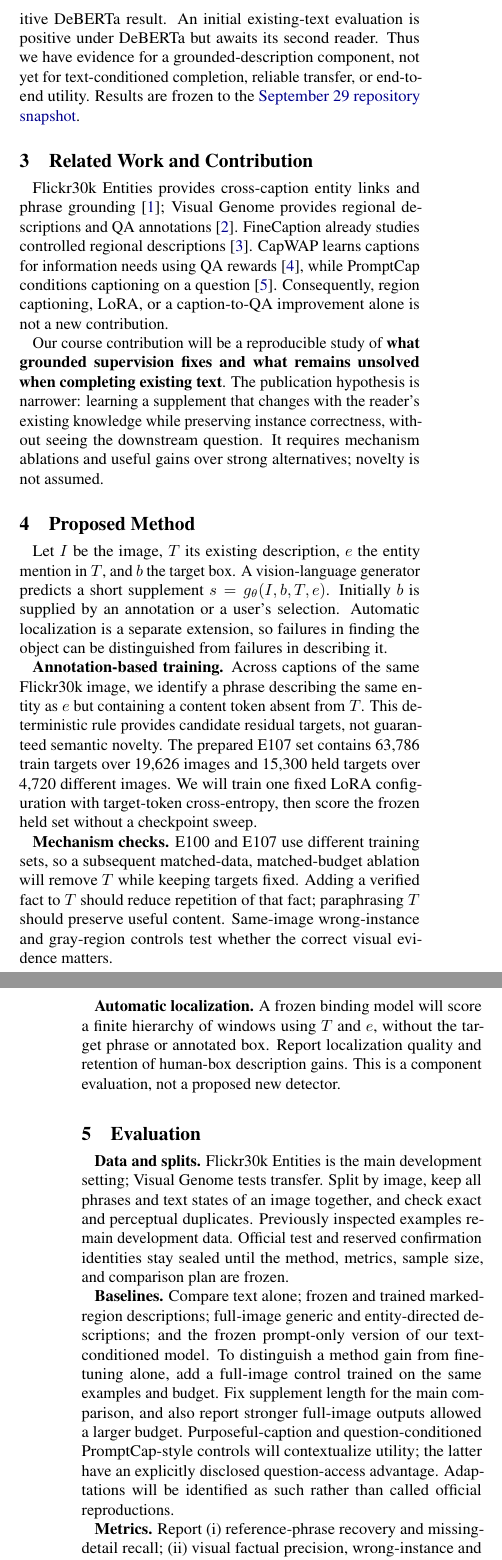
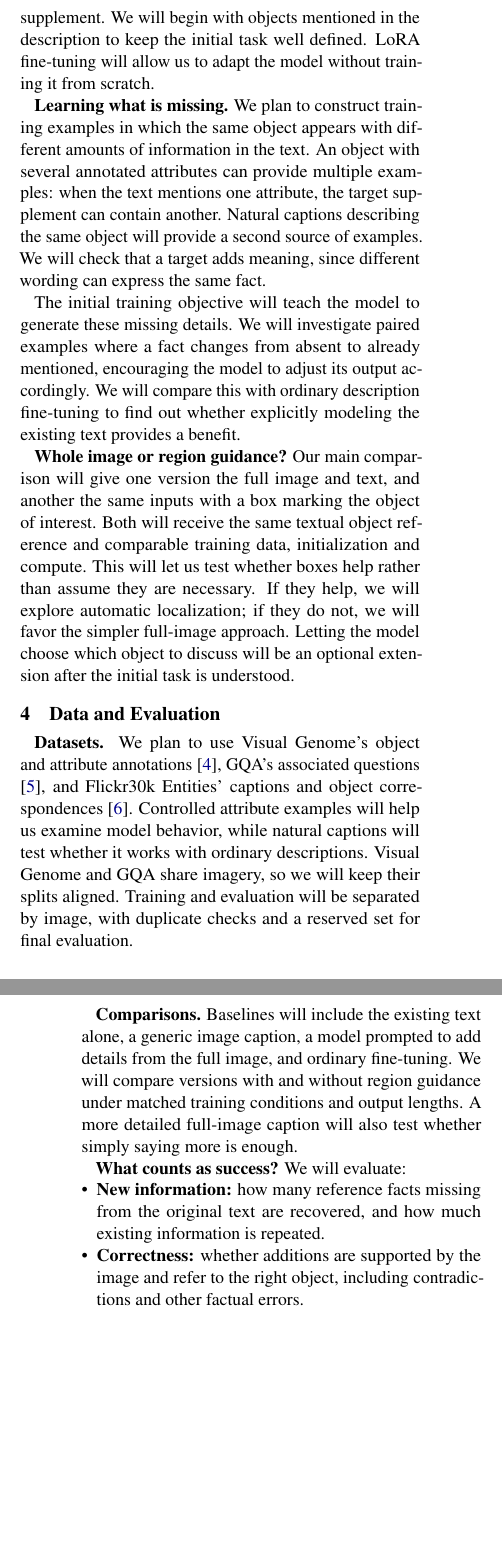
Before and after one commit to Yvonne-Yu217/What-Does-the-Image-Add-Proposal, a LaTeX document (proposal.tex): two parts of the columns of pages 1 and 2 of 2, joined at a grey line, cut at the place of the change, the shorter picture padded with empty space. Compiled offline with pdfLaTeX.

Commit message:
Rewrite proposal as an initial research plan

```diff
--- a/proposal.tex
+++ b/proposal.tex
@@ -1,9 +1,9 @@
-\documentclass[10pt,twocolumn]{article}
-\usepackage[letterpaper,margin=0.7in,columnsep=0.24in]{geometry}
+\documentclass[11pt,twocolumn]{article}
+\usepackage[letterpaper,margin=0.7in,columnsep=0.25in]{geometry}
 \usepackage[T1]{fontenc}
-\usepackage{times,microtype,amsmath,booktabs,enumitem,xcolor,graphicx,hyperref}
+\usepackage{times,microtype,enumitem,xcolor,hyperref}
 \hypersetup{colorlinks=true,urlcolor=blue!55!black,citecolor=blue!55!black,linkcolor=black,
-pdftitle={What Does the Image Add? Text-Conditioned Visual Detail Completion}}
+pdftitle={What Does the Image Add? Learning to Supplement Existing Descriptions},pdfauthor={}}
 \setlength{\parindent}{0.8em}
 \setlength{\parskip}{0pt}
 \clubpenalty=10000
@@ -35 +29,0 @@ add a concise, correct detail that the text does not already convey? For example
-after ``a person is cycling,'' a useful supplement might be ``wearing a red
@@ -49 +41,0 @@ captioning? \textbf{RQ3}, do any gains survive factual auditing, automatic
-localization, and evaluation on a different dataset?
@@ -55 +47,0 @@ reliably, and learning to choose among candidate sentences often failed. We
-therefore moved supervision into \emph{grounded generation}, using human
@@ -56,0 +51 @@ phrase-to-box links rather than asking a model to certify its own output.
+information needs \cite{capwap}, and PromptCap uses a question to guide what a
@@ -61 +53,0 @@ existing text}. On 20,544 held phrases from 5,300 image-disjoint images, it
-improved reference-phrase recovery under two primary automated evaluators and
@@ -82,21 +53,0 @@ two-evaluator gate: Smol's gain was only +2.00 points, with a 95\% interval of
-[$-2.50$, $+6.25$], despite a positive DeBERTa result. An initial existing-text
-evaluation is positive under DeBERTa but awaits its second reader. Thus we have
-evidence for a grounded-description component, not yet for text-conditioned completion,
-reliable transfer, or end-to-end utility. Results are frozen to the
-\href{https://github.com/Yvonne-Yu217/CSGA2271_Project_Yvonne_Yu/tree/cf871d6ae94c170a896a7bf1e708beeb0027a31a}{September 29 repository snapshot}.
-
-\section{Related Work and Contribution}
-Flickr30k Entities provides cross-caption entity links and phrase grounding
-\cite{plummer}; Visual Genome provides regional descriptions and QA annotations
-\cite{krishna}. FineCaption already studies controlled regional descriptions
-\cite{finecaption}. CapWAP learns captions for information needs using QA rewards
-\cite{capwap}, while PromptCap conditions captioning on a question \cite{promptcap}.
-Consequently, region captioning, LoRA, or a caption-to-QA improvement alone is not
-a new contribution.
-
-Our course contribution will be a reproducible study of \textbf{what grounded
-supervision fixes and what remains unsolved when completing existing text}.
-The publication hypothesis is narrower: learning a supplement that changes with
-the reader's existing knowledge while preserving instance correctness, without
-seeing the downstream question. It requires mechanism ablations and useful
-gains over strong alternatives; novelty is not assumed.
@@ -103,47 +62,47 @@ gains over strong alternatives; novelty is not assumed.
 
 \section{Proposed Method}
-Let $I$ be the image, $T$ its existing description, $e$ the entity mention in
-$T$, and $b$ the target box. A vision-language generator predicts a short
-supplement $s=g_\theta(I,b,T,e)$. Initially $b$ is supplied by an annotation or
-a user's selection. Automatic localization is a separate extension, so failures
-in finding the object can be distinguished from failures in describing it.
+\textbf{Starting system.} We will use an open pretrained vision-language model,
+such as Qwen2.5-VL-3B, to take an image and an existing description and generate
+a concise supplement. We will begin with objects mentioned in the description
+to keep the initial task well defined. LoRA fine-tuning will allow us to adapt
+the model without training it from scratch.
 
-\textbf{Annotation-based training.} Across captions of the same Flickr30k image,
-we identify a phrase describing the same entity as $e$ but containing a content
-token absent from $T$. This deterministic rule provides candidate residual
-targets, not guaranteed semantic novelty. The prepared E107 set contains
-63,786 train targets over 19,626 images and 15,300 held targets over 4,720
-different images. We will train one fixed LoRA configuration with target-token
-cross-entropy, then score the frozen held set without a checkpoint sweep.
+\textbf{Learning what is missing.} We plan to construct training examples in
+which the same object appears with different amounts of information in the
+text. An object with several annotated attributes can provide multiple
+examples: when the text mentions one attribute, the target supplement can
+contain another. Natural captions describing the same object will provide a
+second source of examples. We will check that a target adds meaning, since
+different wording can express the same fact.
 
-\textbf{Mechanism checks.} E100 and E107 use different training sets, so a
-subsequent matched-data, matched-budget ablation will remove $T$ while keeping
-targets fixed. Adding a verified fact to $T$ should reduce repetition of that
-fact; paraphrasing $T$ should preserve useful content. Same-image wrong-instance
-and gray-region controls test whether the correct visual evidence matters.
+The initial training objective will teach the model to generate these missing
+details. We will investigate paired examples where a fact changes from absent
+to already mentioned, encouraging the model to adjust its output accordingly.
+We will compare this with ordinary description fine-tuning to find out whether
+explicitly modeling the existing text provides a benefit.
 
-\textbf{Automatic localization.} A frozen binding model will score a finite
-hierarchy of windows using $T$ and $e$, without the target phrase or annotated
-box. Report localization quality and retention of human-box description gains.
-This is a component evaluation, not a proposed new detector.
+\textbf{Whole image or region guidance?} Our main comparison will give one
+version the full image and text, and another the same inputs with a box marking
+the object of interest. Both will receive the same textual object reference and
+comparable training data, initialization and compute. This will let us test
+whether boxes help rather than assume they are necessary. If they help, we will
+explore automatic localization; if they do not, we will favor the simpler
+full-image approach. Letting the model choose which object to discuss will be
+an optional extension after the initial task is understood.
 
-\section{Evaluation}
-\textbf{Data and splits.} Flickr30k Entities is the main development setting;
-Visual Genome tests transfer. Split by image, keep all phrases and text states
-of an image together, and check exact and perceptual duplicates. Previously
-inspected examples remain development data. Official test and reserved
-confirmation identities stay sealed until the method, metrics, sample size,
-and comparison plan are frozen.
+\section{Data and Evaluation}
+\textbf{Datasets.} We plan to use Visual Genome's object and attribute
+annotations \cite{krishna}, GQA's associated questions \cite{hudson}, and
+Flickr30k Entities' captions and object correspondences \cite{plummer}.
+Controlled attribute examples will help us examine model behavior, while
+natural captions will test whether it works with ordinary descriptions.
+Visual Genome and GQA share imagery, so we will keep their splits aligned.
+Training and evaluation will be separated by image, with duplicate checks and
+a reserved set for final evaluation.
 
-\textbf{Baselines.} Compare text alone; frozen and trained marked-region
-descriptions; full-image generic and entity-directed descriptions; and the
-frozen prompt-only version of our text-conditioned model. To distinguish a
-method gain from fine-tuning alone, add a full-image control trained on the same
-examples and budget. Fix supplement length for the main comparison, and also
-report stronger full-image outputs allowed a larger budget. Purposeful-caption
-and question-conditioned PromptCap-style controls will contextualize utility;
-the latter have an explicitly disclosed question-access advantage. Adaptations
-will be identified as such rather than called official reproductions.
+\textbf{Comparisons.} Baselines will include the existing text alone, a generic
+image caption, a model prompted to add details from the full image, and ordinary
+fine-tuning. We will compare versions with and without region guidance under
+matched training conditions and output lengths. A more detailed full-image
+caption will also test whether simply saying more is enough.
 
-\textbf{Metrics.} Report (i) reference-phrase recovery and missing-detail recall;
-(ii) visual factual precision, wrong-instance and contradiction rates;
@@ -179,2 +108,0 @@ new hypothesis; we will not retune against the same holdout until it passes.
-\section{Deliverables, Risks, and Timeline}
-\textbf{Deliverables.} Reproducible data, training and evaluation pipelines;
@@ -186 +108,0 @@ history. An image/text/box viewer is a stretch goal; finance is outside scope.
-\textbf{Risks and responses.} Audit semantic novelty rather than word absence.
@@ -192,4 +109,7 @@ will be a rigorous comparative study, not an unsupported superiority claim.
-\textbf{Preliminary schedule} (relative to approval of this revision; align
-calendar dates with the course deadlines):
+\textbf{What counts as success?} We will evaluate:
 \begin{itemize}
-\item \textbf{Weeks 1--2:} Complete the fixed seed replication, existing-text evaluation,
+\item \textbf{New information:} how many reference facts missing from the
+original text are recovered, and how much existing information is repeated.
+\item \textbf{Correctness:} whether additions are supported by the image and
+refer to the right object, including contradictions and other factual errors.
+\item \textbf{Usefulness:} whether a text-only question-answering model answers
@@ -210,0 +145,4 @@ division of work, agent failures, human diagnosis and verification.
+\section{Timeline, Resources, and Team Workflow}
+\textbf{Preliminary timeline} (aligned to course deadlines):
+\begin{itemize}
+\item \textbf{Weeks 1--2:} Review related work, prepare image-level splits,
```
Also changed, not shown: README.md, proposal.pdf, proposal.tex (193 more changed lines).
